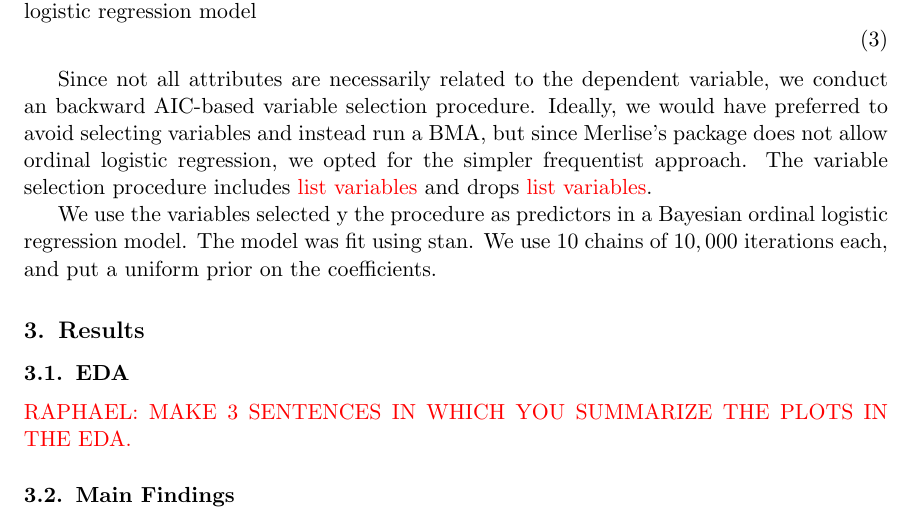
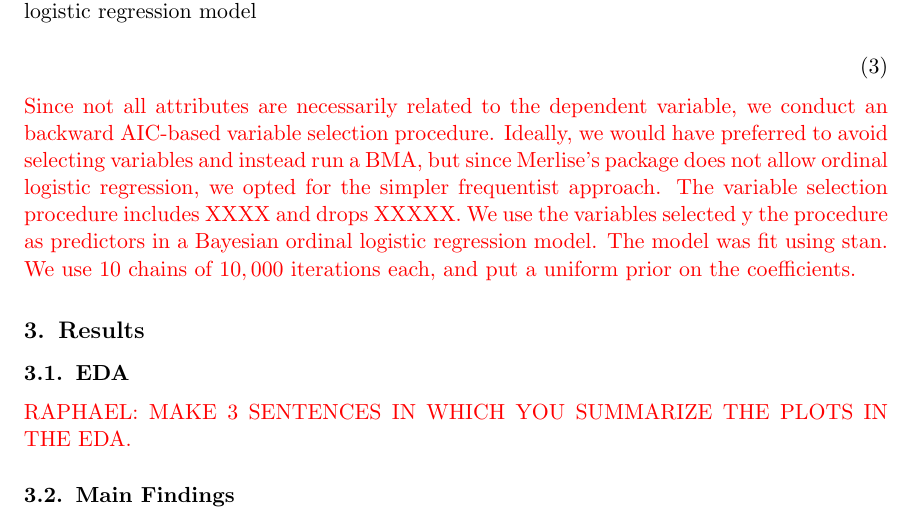
Before and after one commit to STA-723/case-study-1-team-4, a LaTeX paper (Slides/Rsweave/write_up.tex): part of page 3 of 8, cut so that both start at the same text. Compiled offline with pdfLaTeX.

Commit message:
updated writeup

```diff
--- a/Slides/Rsweave/write_up.tex
+++ b/Slides/Rsweave/write_up.tex
@@ -119,13 +119,12 @@ Finally, we aggregate the women into two groups, "white" and "non-white", based
 
 \subsection{Model}
 $\text{DDE}_{\text{exposure}}$ and $\text{PCB}_{\text{exposure}}$ are our variables of interest, whereas the above contructed delivery group is our dependent variable. In order to identify non-spurious association between these variables and the occurrence of early deliveries, we run the following ordinal logistic regression model
+
 \begin{equation}
 \label{eq:ordi_logit}
 \end{equation}
-
-Since not all attributes are necessarily related to the dependent variable, we conduct an backward AIC-based variable selection procedure. Ideally, we would have preferred to avoid selecting variables and instead run a BMA, but since Merlise's package does not allow ordinal logistic regression, we opted for the simpler frequentist approach. The variable selection procedure includes \todo{list variables} and drops \todo{list variables}.
-
-We use the variables selected y the procedure as predictors in a Bayesian ordinal logistic regression model. The model was fit using stan. We use $10$ chains of $10,000$ iterations each, and put a uniform prior on the coefficients.
+\todo{
+Since not all attributes are necessarily related to the dependent variable, we conduct an backward AIC-based variable selection procedure. Ideally, we would have preferred to avoid selecting variables and instead run a BMA, but since Merlise's package does not allow ordinal logistic regression, we opted for the simpler frequentist approach. The variable selection procedure includes XXXX and drops XXXXX. We use the variables selected y the procedure as predictors in a Bayesian ordinal logistic regression model. The model was fit using stan. We use $10$ chains of $10,000$ iterations each, and put a uniform prior on the coefficients.}
 
 %%%%%%%%%%%%%%%%%%%%%%%%%%%%%%%%%%%%%%%%%%%%%%%%%%%%%%%%%%%%%
 % RESULTS
```
Also changed, not shown: Slides/Rsweave/write_up.pdf, 2 other files.
